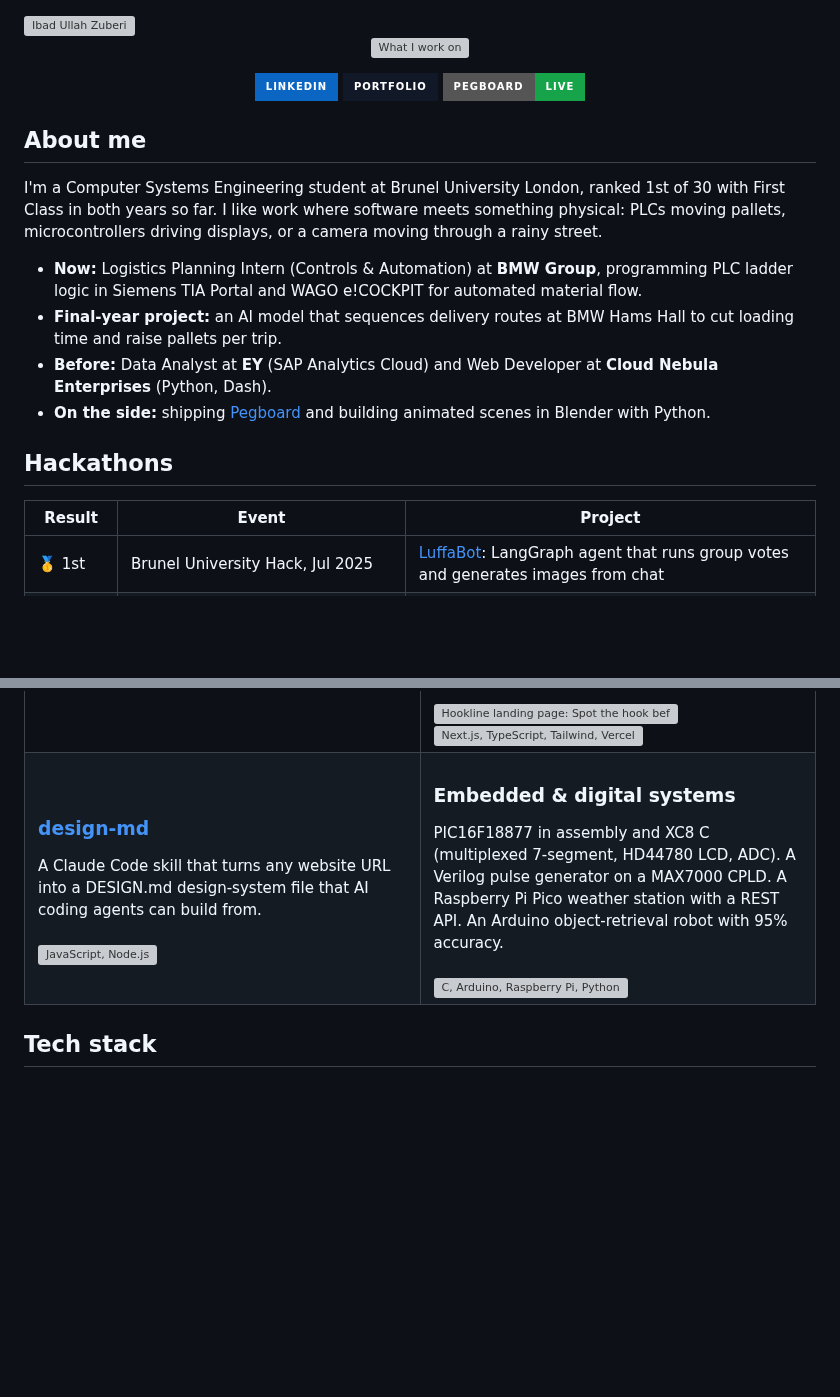
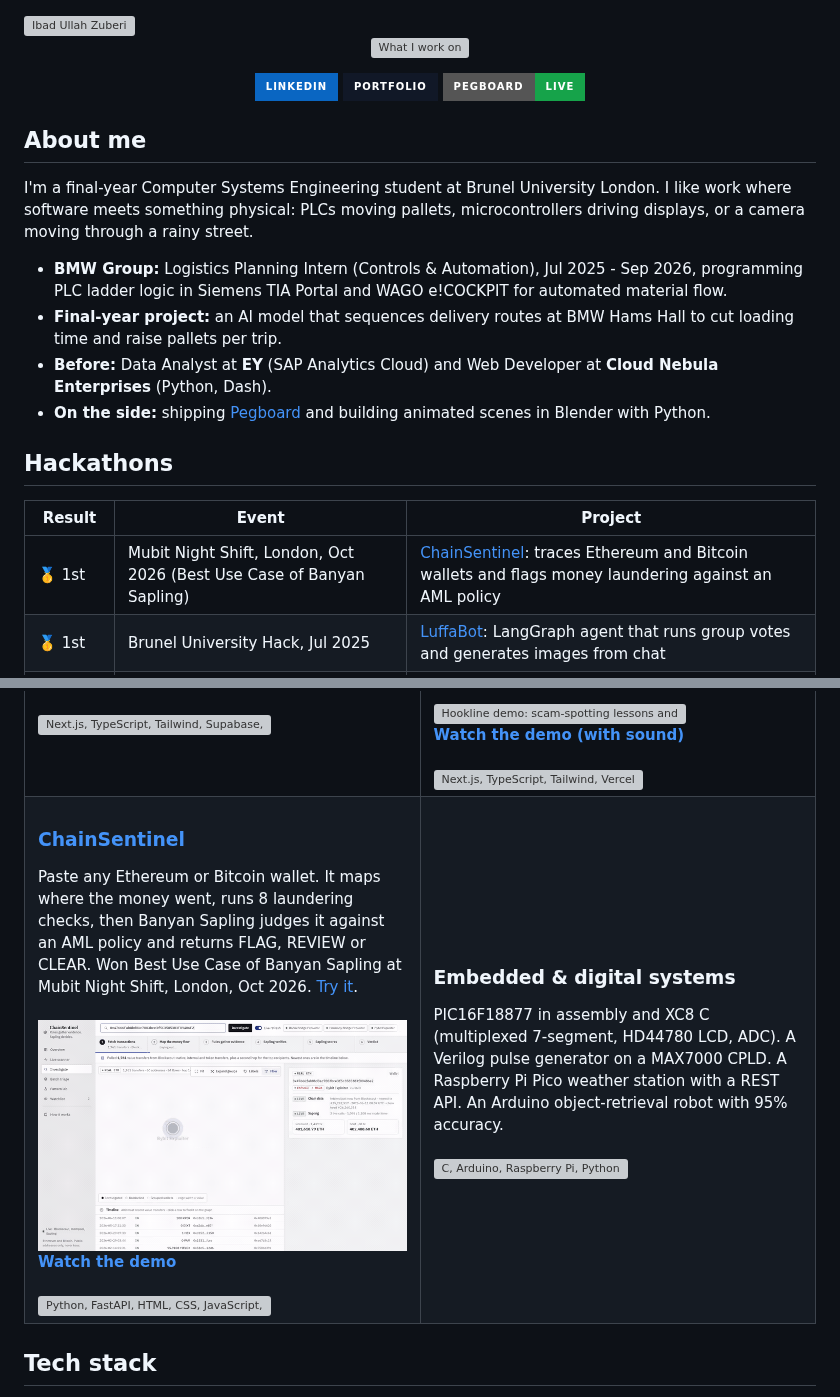
Before and after one commit to Ibad-10/Ibad-10, a Markdown page: README.md, 2 parts joined by grey strips. Rendered like a GitHub page; pictures changed too: assets/chainsentinel-demo.gif (added); badges without logos; blank space fills up the shorter version; grey boxes are pictures that could not be loaded.

Commit message:
Add featured-work demo previews and refresh the profile
Show Pegboard, Hookline, and ChainSentinel demos in the featured cards, and update the about line, BMW placement, and hackathon results.

```diff
--- a/README.md
+++ b/README.md
@@ -12,9 +12,9 @@
 
 ## About me
 
-I'm a Computer Systems Engineering student at Brunel University London, ranked 1st of 30 with First Class in both years so far. I like work where software meets something physical: PLCs moving pallets, microcontrollers driving displays, or a camera moving through a rainy street.
+I'm a final-year Computer Systems Engineering student at Brunel University London. I like work where software meets something physical: PLCs moving pallets, microcontrollers driving displays, or a camera moving through a rainy street.
 
-- **Now:** Logistics Planning Intern (Controls & Automation) at **BMW Group**, programming PLC ladder logic in Siemens TIA Portal and WAGO e!COCKPIT for automated material flow.
+- **BMW Group:** Logistics Planning Intern (Controls & Automation), Jul 2025 - Sep 2026, programming PLC ladder logic in Siemens TIA Portal and WAGO e!COCKPIT for automated material flow.
 - **Final-year project:** an AI model that sequences delivery routes at BMW Hams Hall to cut loading time and raise pallets per trip.
 - **Before:** Data Analyst at **EY** (SAP Analytics Cloud) and Web Developer at **Cloud Nebula Enterprises** (Python, Dash).
 - **On the side:** shipping [Pegboard](https://getpegboard.co.uk) and building animated scenes in Blender with Python.
@@ -23,6 +23,7 @@ I'm a Computer Systems Engineering student at Brunel University London, ranked 1
 
 | Result | Event | Project |
 |---|---|---|
+| 🥇 1st | Mubit Night Shift, London, Oct 2026 (Best Use Case of Banyan Sapling) | [ChainSentinel](https://github.com/Ibad-10/Chainsentinel): traces Ethereum and Bitcoin wallets and flags money laundering against an AML policy |
 | 🥇 1st | Brunel University Hack, Jul 2025 | [LuffaBot](https://github.com/Sahid-m/luffa-ai-bot): LangGraph agent that runs group votes and generates images from chat |
 | 🥇 1st | Radix Hack, Jul 2025 | [StreamFlow](https://github.com/Sahid-m/radix-hack): creator tipping on the Radix blockchain |
 | 🥇 1st | Encode AI London, Apr 2025 (main track + 2 bounties) | [Hack the Wallet](https://github.com/Sahid-m/HackTheWallet): talk an AI into returning locked crypto on Starknet |
@@ -41,15 +44,18 @@ I'm a Computer Systems Engineering student at Brunel University London, ranked 1
     <td width="50%" valign="top">
       <h3><a href="https://github.com/Ibad-10/HookLine">Hookline</a></h3>
       Scam-spotting practice built from this week's real scam reports, for people of any age. Short lessons, practice calls where the AI caller answers what you actually say (a Gatekeeper stops the call if you start reading out a code), practice calls and emails to your real phone and inbox, and Sly, a cat mascot you can ask "is this a scam?". Ten AI jobs, all through the Mubit gateway, with small trained adapters. Built overnight at the Night Shift hackathon (Mubit), London, October 2026. <a href="https://hookline-one-iota.vercel.app">Try it</a>.<br/><br/>
-      <a href="https://github.com/Ibad-10/HookLine"><img src="https://raw.githubusercontent.com/Ibad-10/HookLine/main/docs/images/landing.png" width="280" alt="Hookline landing page: Spot the hook before it catches you" /></a><br/>
+      <a href="https://github.com/Ibad-10/HookLine/blob/main/docs/hookline-demo.mp4"><img src="https://raw.githubusercontent.com/Ibad-10/HookLine/main/docs/images/demo.gif" width="100%" alt="Hookline demo: scam-spotting lessons and a practice call" /></a><br/>
+      <a href="https://github.com/Ibad-10/HookLine/blob/main/docs/hookline-demo.mp4"><strong>Watch the demo (with sound)</strong></a><br/><br/>
       <img src="https://skillicons.dev/icons?i=nextjs,ts,tailwind,vercel" alt="Next.js, TypeScript, Tailwind, Vercel" />
     </td>
   </tr>
   <tr>
     <td width="50%" valign="top">
-      <h3><a href="https://github.com/Ibad-10/design-md">design-md</a></h3>
-      A Claude Code skill that turns any website URL into a DESIGN.md design-system file that AI coding agents can build from.<br/><br/>
-      <img src="https://skillicons.dev/icons?i=js,nodejs" alt="JavaScript, Node.js" />
+      <h3><a href="https://github.com/Ibad-10/Chainsentinel">ChainSentinel</a></h3>
+      Paste any Ethereum or Bitcoin wallet. It maps where the money went, runs 8 laundering checks, then Banyan Sapling judges it against an AML policy and returns FLAG, REVIEW or CLEAR. Won Best Use Case of Banyan Sapling at Mubit Night Shift, London, Oct 2026. <a href="https://chainsentinel-nine.vercel.app">Try it</a>.<br/><br/>
+      <a href="https://github.com/Ibad-10/Chainsentinel/blob/main/docs/demo_silent.mp4"><img src="assets/chainsentinel-demo.gif" width="100%" alt="ChainSentinel demo: money-flow graph of an exploiter wallet and a FLAG verdict" /></a><br/>
+      <a href="https://github.com/Ibad-10/Chainsentinel/blob/main/docs/demo_silent.mp4"><strong>Watch the demo</strong></a><br/><br/>
+      <img src="https://skillicons.dev/icons?i=py,fastapi,html,css,js,vercel" alt="Python, FastAPI, HTML, CSS, JavaScript, Vercel" />
     </td>
     <td width="50%" valign="top">
       <h3>Embedded &amp; digital systems</h3>
```
Also changed, not shown: other parts of README.md (+3 -1 lines), 3 other files.
